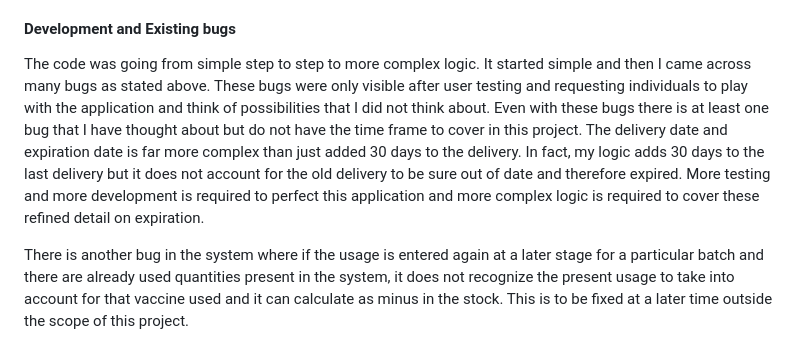
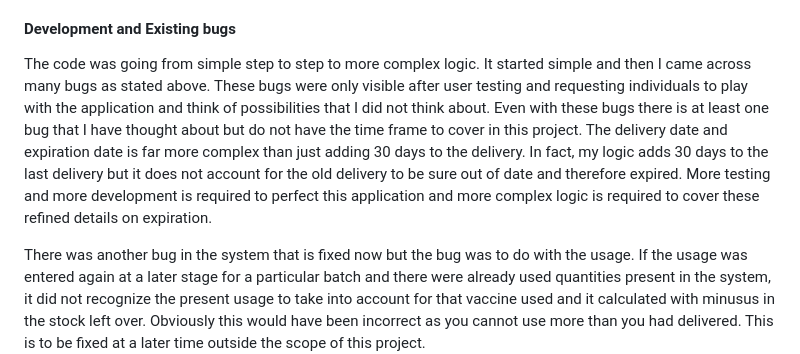
Before and after one commit to DiasDevils/PythonVproject, a Markdown page: README.md, the part around the change. Drawn GitHub-style.

Commit message:
doc: edited read me bug section

```diff
--- a/README.md
+++ b/README.md
@@ -129,9 +129,9 @@ Requested several people to try the application. Several bugs in the logic were
 - quantity allowed to order was missing - bug fixed
 
 #### Development and Existing bugs
-The code was going from simple step to step to more complex logic. It started simple and then I came across many bugs as stated above. These bugs were only visible after user testing and requesting individuals to play with the application and think of possibilities that I did not think about. Even with these bugs there is at least one bug that I have thought about but do not have the time frame to cover in this project. The delivery date and expiration date is far more complex than just added 30 days to the delivery. In fact, my logic adds 30 days to the last delivery but it does not account for the old delivery to be sure out of date and therefore expired. More testing and more development is required to perfect this application and more complex logic is required to cover these refined detail on expiration.
+The code was going from simple step to step to more complex logic. It started simple and then I came across many bugs as stated above. These bugs were only visible after user testing and requesting individuals to play with the application and think of possibilities that I did not think about. Even with these bugs there is at least one bug that I have thought about but do not have the time frame to cover in this project. The delivery date and expiration date is far more complex than just adding 30 days to the delivery. In fact, my logic adds 30 days to the last delivery but it does not account for the old delivery to be sure out of date and therefore expired. More testing and more development is required to perfect this application and more complex logic is required to cover these refined details on expiration.
 
-There is another bug in the system where if the usage is entered again at a later stage for a particular batch and there are already used quantities present in the system, it does not recognize the present usage to take into account for that vaccine used and it can calculate as minus in the stock.
+There was another bug in the system that is fixed now but the bug was to do with the usage. If the usage was entered again at a later stage for a particular batch and there were already used quantities present in the system, it did not recognize the present usage to take into account for that vaccine used and it calculated with minusus in the stock left over. Obviously this would have been incorrect as you cannot use more than you had delivered.
 This is to be fixed at a later time outside the scope of this project.
 ![Bug ](discoveredbug.png)
 
```
